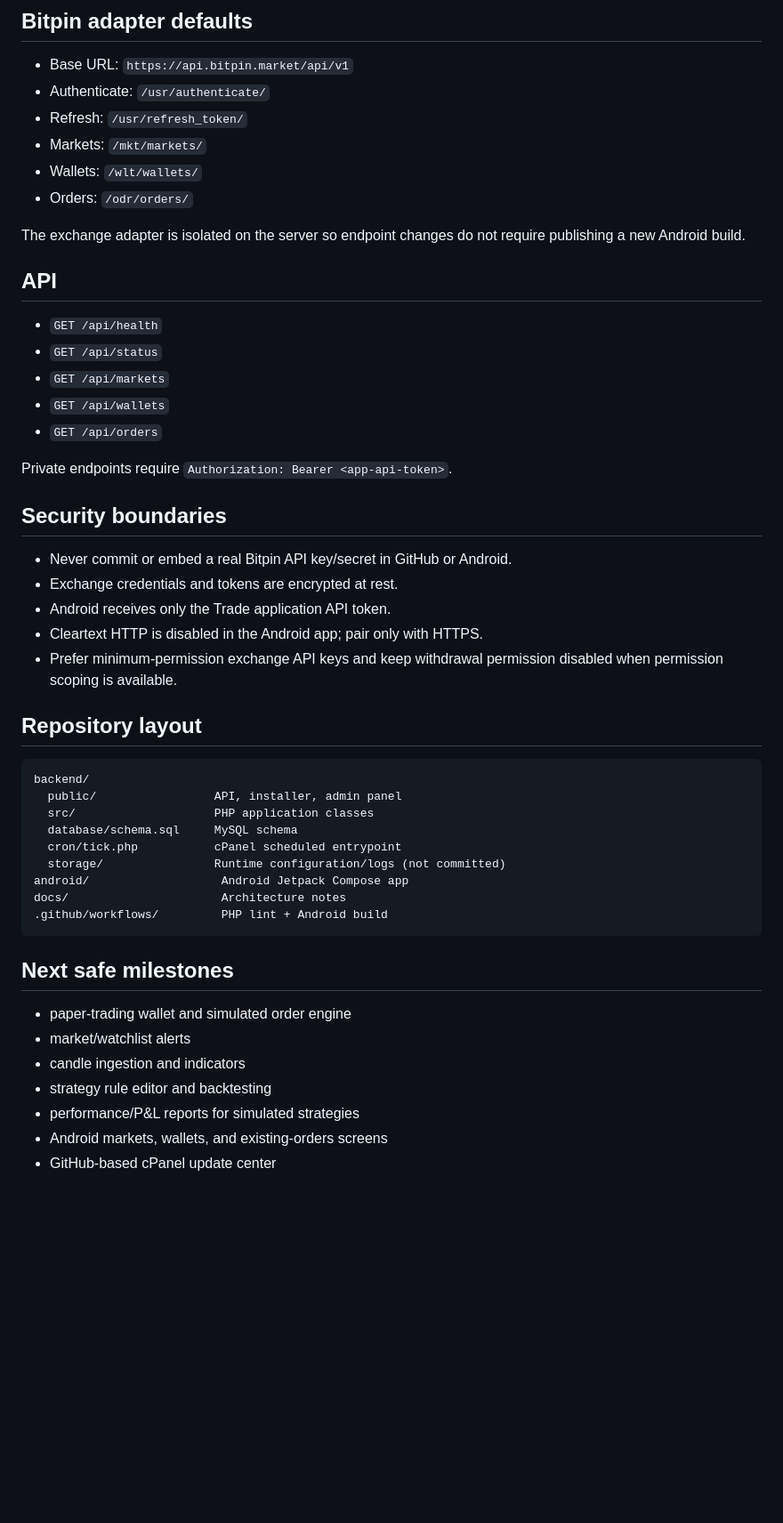
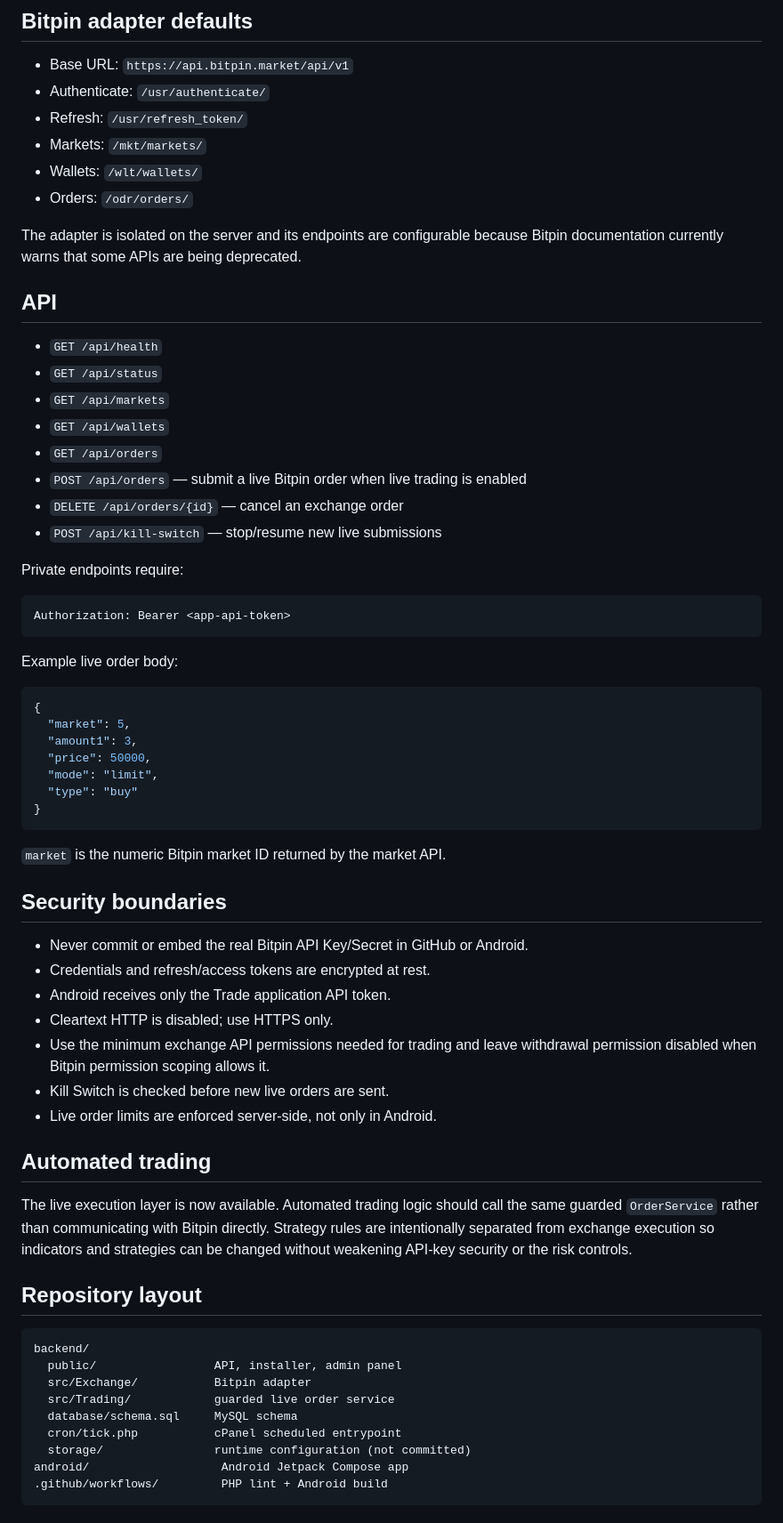
Before and after one commit to hazhanhasani/Trade, a Markdown page: README.md, the part around one of its changes. Shown at 89% size. Rendered like a GitHub page; blank space fills up the shorter version.

````diff
--- a/README.md
+++ b/README.md
@@ -62,7 +76,7 @@ Install the app, enter the HTTPS URL of the backend and the App API Token genera
 - Wallets: `/wlt/wallets/`
 - Orders: `/odr/orders/`
 
-The exchange adapter is isolated on the server so endpoint changes do not require publishing a new Android build.
+The adapter is isolated on the server and its endpoints are configurable because Bitpin documentation currently warns that some APIs are being deprecated.
 
 ## API
 
@@ -71,37 +85,54 @@ The exchange adapter is isolated on the server so endpoint changes do not requir
 - `GET /api/markets`
 - `GET /api/wallets`
 - `GET /api/orders`
+- `POST /api/orders` — submit a live Bitpin order when live trading is enabled
+- `DELETE /api/orders/{id}` — cancel an exchange order
+- `POST /api/kill-switch` — stop/resume new live submissions
 
-Private endpoints require `Authorization: Bearer <app-api-token>`.
+Private endpoints require:
+
+```text
+Authorization: Bearer <app-api-token>
+```
+
+Example live order body:
+
+```json
+{
+  "market": 5,
+  "amount1": 3,
+  "price": 50000,
+  "mode": "limit",
+  "type": "buy"
+}
+```
+
+`market` is the numeric Bitpin market ID returned by the market API.
 
 ## Security boundaries
 
-- Never commit or embed a real Bitpin API key/secret in GitHub or Android.
-- Exchange credentials and tokens are encrypted at rest.
+- Never commit or embed the real Bitpin API Key/Secret in GitHub or Android.
+- Credentials and refresh/access tokens are encrypted at rest.
 - Android receives only the Trade application API token.
-- Cleartext HTTP is disabled in the Android app; pair only with HTTPS.
-- Prefer minimum-permission exchange API keys and keep withdrawal permission disabled when permission scoping is available.
+- Cleartext HTTP is disabled; use HTTPS only.
+- Use the minimum exchange API permissions needed for trading and leave withdrawal permission disabled when Bitpin permission scoping allows it.
+- Kill Switch is checked before new live orders are sent.
+- Live order limits are enforced server-side, not only in Android.
+
+## Automated trading
+
+The live execution layer is now available. Automated trading logic should call the same guarded `OrderService` rather than communicating with Bitpin directly. Strategy rules are intentionally separated from exchange execution so indicators and strategies can be changed without weakening API-key security or the risk controls.
 
 ## Repository layout
 
 ```text
 backend/
   public/                 API, installer, admin panel
-  src/                    PHP application classes
+  src/Exchange/           Bitpin adapter
+  src/Trading/            guarded live order service
   database/schema.sql     MySQL schema
   cron/tick.php           cPanel scheduled entrypoint
-  storage/                Runtime configuration/logs (not committed)
+  storage/                runtime configuration (not committed)
 android/                   Android Jetpack Compose app
-docs/                      Architecture notes
 .github/workflows/         PHP lint + Android build
 ```
-
-## Next safe milestones
-
-- paper-trading wallet and simulated order engine
-- market/watchlist alerts
-- candle ingestion and indicators
-- strategy rule editor and backtesting
-- performance/P&L reports for simulated strategies
-- Android markets, wallets, and existing-orders screens
-- GitHub-based cPanel update center
````
Also changed, not shown: other parts of README.md (+34 -20 lines).
